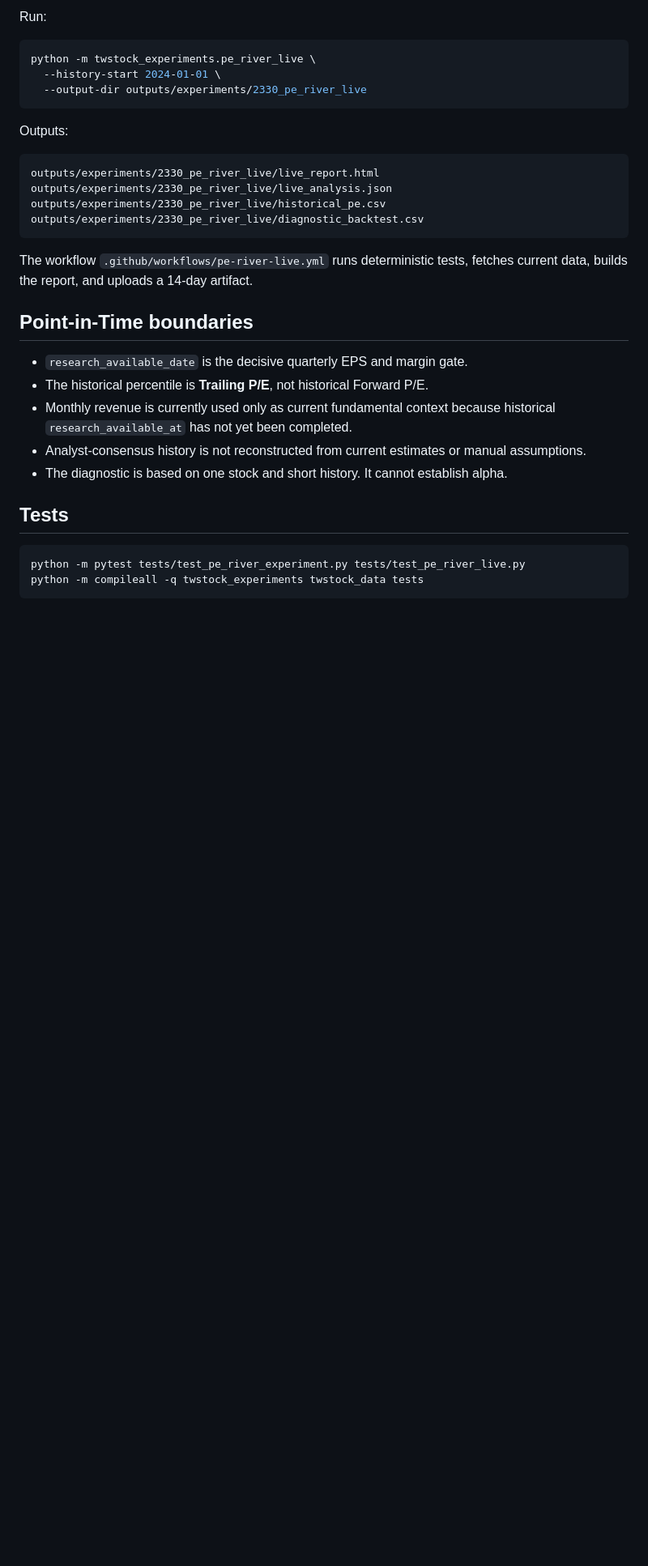
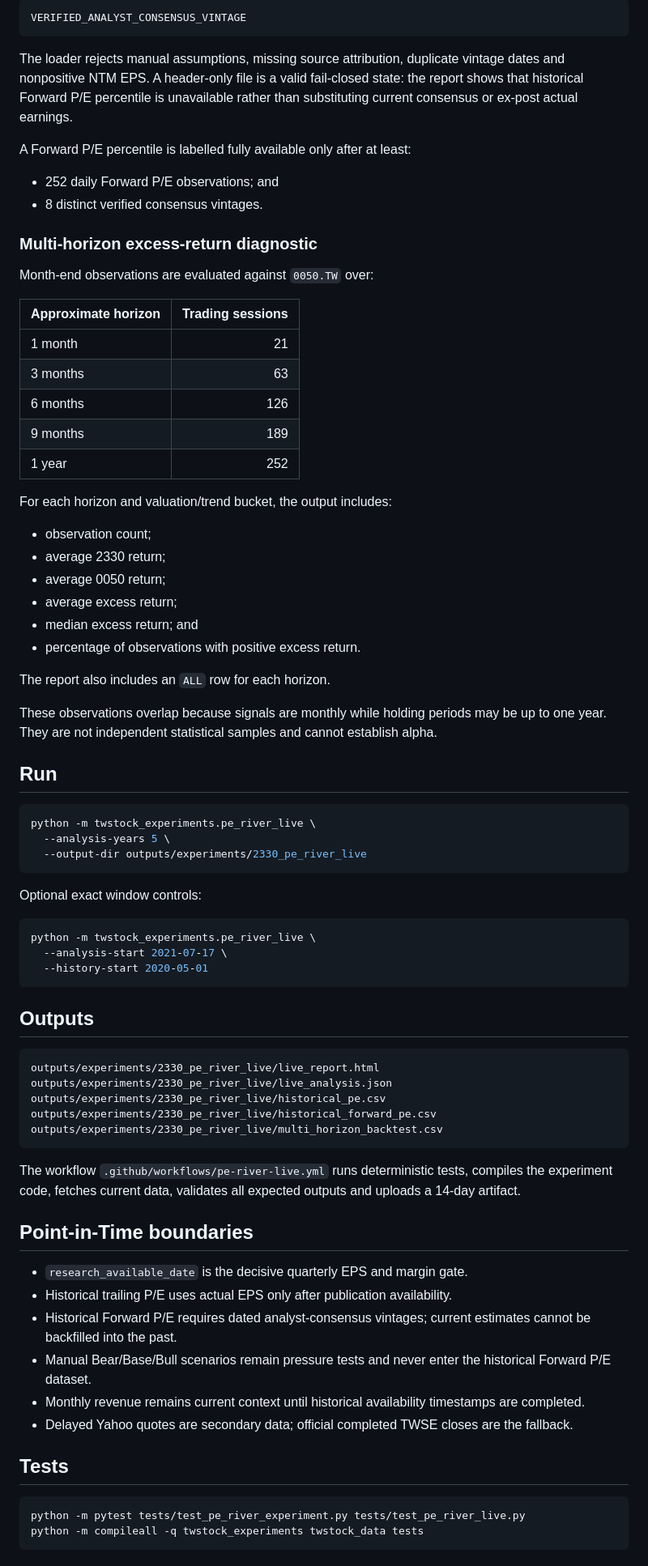
Before and after one commit to TechTWC/TWstock, a Markdown page: docs/experiments/2330_pe_river_mvp.md, the part around one of its changes. Shown at 81% size. Drawn GitHub-style; blank space fills up the shorter version.

Commit message:
Document five-year PIT river and multi-horizon diagnostics

````diff
--- a/docs/experiments/2330_pe_river_mvp.md
+++ b/docs/experiments/2330_pe_river_mvp.md
@@ -44,30 +67,76 @@ The live layer adds:
 
-Run:
+```text
+VERIFIED_ANALYST_CONSENSUS_VINTAGE
+```
+
+The loader rejects manual assumptions, missing source attribution, duplicate vintage dates and nonpositive NTM EPS. A header-only file is a valid fail-closed state: the report shows that historical Forward P/E percentile is unavailable rather than substituting current consensus or ex-post actual earnings.
+
+A Forward P/E percentile is labelled fully available only after at least:
+
+- 252 daily Forward P/E observations; and
+- 8 distinct verified consensus vintages.
+
+### Multi-horizon excess-return diagnostic
+
+Month-end observations are evaluated against `0050.TW` over:
+
+| Approximate horizon | Trading sessions |
+|---|---:|
+| 1 month | 21 |
+| 3 months | 63 |
+| 6 months | 126 |
+| 9 months | 189 |
+| 1 year | 252 |
+
+For each horizon and valuation/trend bucket, the output includes:
+
+- observation count;
+- average 2330 return;
+- average 0050 return;
+- average excess return;
+- median excess return; and
+- percentage of observations with positive excess return.
+
+The report also includes an `ALL` row for each horizon.
+
+These observations overlap because signals are monthly while holding periods may be up to one year. They are not independent statistical samples and cannot establish alpha.
+
+## Run
 
 ```bash
 python -m twstock_experiments.pe_river_live \
-  --history-start 2024-01-01 \
+  --analysis-years 5 \
   --output-dir outputs/experiments/2330_pe_river_live
 ```
 
-Outputs:
+Optional exact window controls:
+
+```bash
+python -m twstock_experiments.pe_river_live \
+  --analysis-start 2021-07-17 \
+  --history-start 2020-05-01
+```
+
+## Outputs
 
 ```text
 outputs/experiments/2330_pe_river_live/live_report.html
 outputs/experiments/2330_pe_river_live/live_analysis.json
 outputs/experiments/2330_pe_river_live/historical_pe.csv
-outputs/experiments/2330_pe_river_live/diagnostic_backtest.csv
+outputs/experiments/2330_pe_river_live/historical_forward_pe.csv
+outputs/experiments/2330_pe_river_live/multi_horizon_backtest.csv
 ```
 
-The workflow `.github/workflows/pe-river-live.yml` runs deterministic tests, fetches current data, builds the report, and uploads a 14-day artifact.
+The workflow `.github/workflows/pe-river-live.yml` runs deterministic tests, compiles the experiment code, fetches current data, validates all expected outputs and uploads a 14-day artifact.
 
 ## Point-in-Time boundaries
 
 - `research_available_date` is the decisive quarterly EPS and margin gate.
-- The historical percentile is **Trailing P/E**, not historical Forward P/E.
-- Monthly revenue is currently used only as current fundamental context because historical `research_available_at` has not yet been completed.
-- Analyst-consensus history is not reconstructed from current estimates or manual assumptions.
-- The diagnostic is based on one stock and short history. It cannot establish alpha.
+- Historical trailing P/E uses actual EPS only after publication availability.
+- Historical Forward P/E requires dated analyst-consensus vintages; current estimates cannot be backfilled into the past.
+- Manual Bear/Base/Bull scenarios remain pressure tests and never enter the historical Forward P/E dataset.
+- Monthly revenue remains current context until historical availability timestamps are completed.
+- Delayed Yahoo quotes are secondary data; official completed TWSE closes are the fallback.
 
 ## Tests
 
````
Also changed, not shown: other parts of docs/experiments/2330_pe_river_mvp.md (+45 -22 lines).
